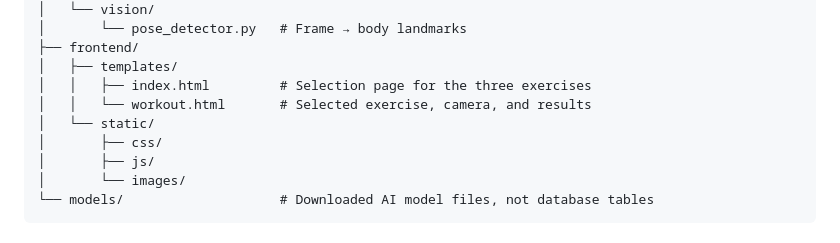
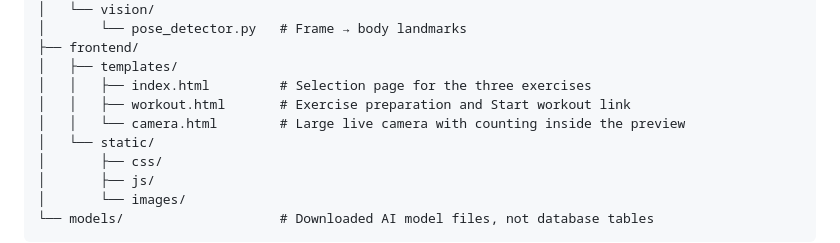
Before and after one commit to mukhammaddiyor01/coach-app, a Markdown page: AGENTS.md, the part around the change. Rendered like a GitHub page.

```diff
--- a/AGENTS.md
+++ b/AGENTS.md
@@ -73,7 +73,8 @@ coach-app/
 ├── frontend/
 │   ├── templates/
 │   │   ├── index.html         # Selection page for the three exercises
-│   │   └── workout.html       # Selected exercise, camera, and results
+│   │   ├── workout.html       # Exercise preparation and Start workout link
+│   │   └── camera.html        # Large live camera with counting inside the preview
 │   └── static/
 │       ├── css/
 │       ├── js/
```
Also changed, not shown: README.md (+31 -15 lines).
